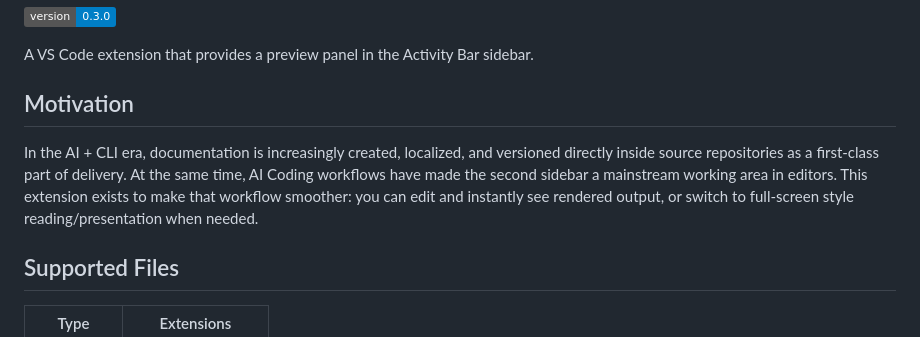
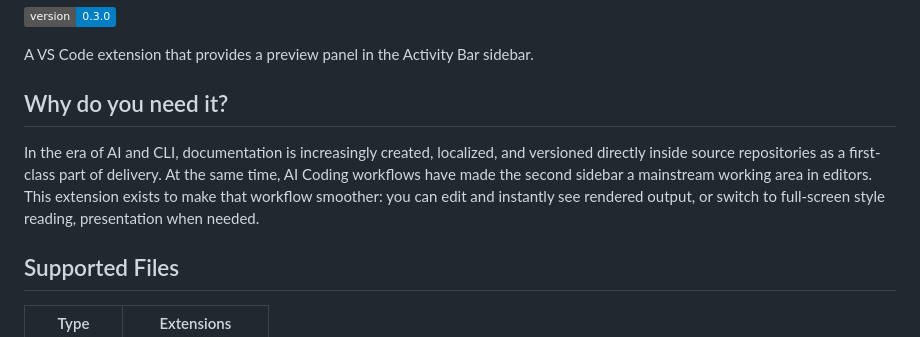
Before and after one commit to wuzhao/vscode-sidebar-previewer, a Markdown page: README.md, the part around one of its changes. Drawn GitHub-style; badges without logos.

```diff
--- a/README.md
+++ b/README.md
@@ -4,9 +4,9 @@
 
 A VS Code extension that provides a preview panel in the Activity Bar sidebar.
 
-## Motivation
+## Why do you need it?
 
-In the AI + CLI era, documentation is increasingly created, localized, and versioned directly inside source repositories as a first-class part of delivery. At the same time, AI Coding workflows have made the second sidebar a mainstream working area in editors. This extension exists to make that workflow smoother: you can edit and instantly see rendered output, or switch to full-screen style reading/presentation when needed.
+In the era of AI and CLI, documentation is increasingly created, localized, and versioned directly inside source repositories as a first-class part of delivery. At the same time, AI Coding workflows have made the second sidebar a mainstream working area in editors. This extension exists to make that workflow smoother: you can edit and instantly see rendered output, or switch to full-screen style reading, presentation when needed.
 
 ## Supported Files
 
```
Also changed, not shown: other parts of README.md (+15 -15 lines), README.zh-CN.md (+17 -17 lines), screenshots/latex.png (added), screenshots/markdown.png (added), screenshots/mermaid.png (added), screenshots/yaml.png (added), 5 other files.
